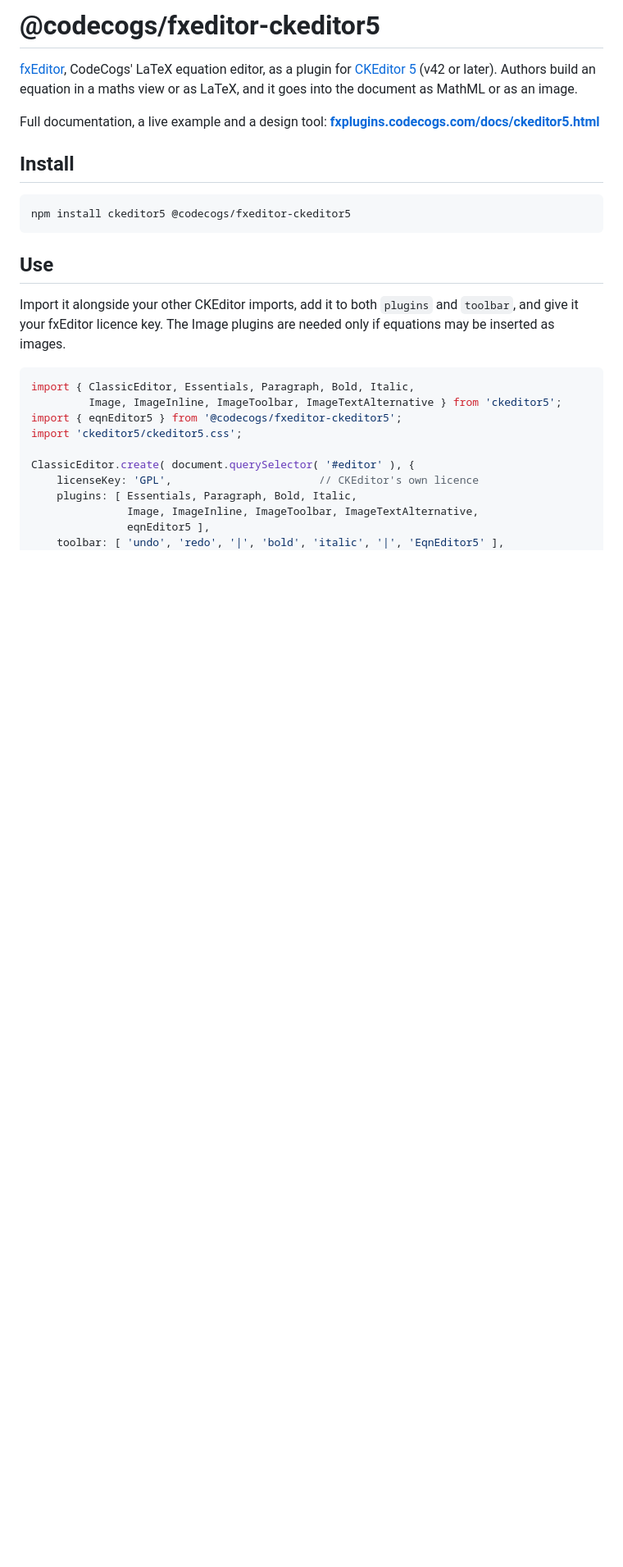
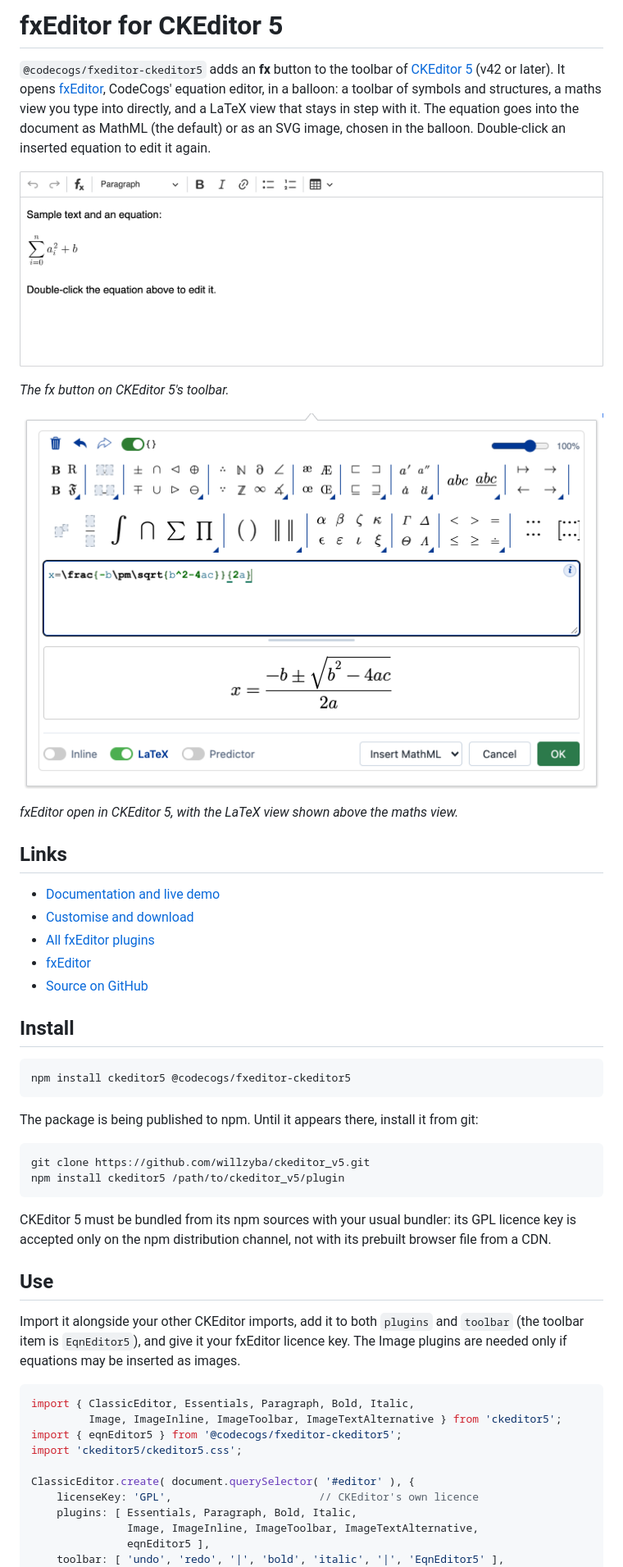
Before and after one commit to willzyba/ckeditor_v5, a Markdown page: plugin/README.md, the part around one of its changes. Shown at 82% size. Rendered like a GitHub page; pictures changed too: screenshots/dialog.png (added), screenshots/toolbar.png (added); blank space fills up the shorter version.

````diff
--- a/plugin/README.md
+++ b/plugin/README.md
@@ -1,11 +1,27 @@
-# @codecogs/fxeditor-ckeditor5
+# fxEditor for CKEditor 5
 
-[fxEditor](https://fxeditor.codecogs.com), CodeCogs' LaTeX equation editor, as a plugin for
-[CKEditor 5](https://ckeditor.com/ckeditor-5/) (v42 or later). Authors build an equation in a
-maths view or as LaTeX, and it goes into the document as MathML or as an image.
+`@codecogs/fxeditor-ckeditor5` adds an **fx** button to the toolbar of
+[CKEditor 5](https://ckeditor.com/ckeditor-5/) (v42 or later). It opens
+[fxEditor](https://fxeditor.codecogs.com), CodeCogs' equation editor, in a balloon: a toolbar of
+symbols and structures, a maths view you type into directly, and a LaTeX view that stays in step
+with it. The equation goes into the document as MathML (the default) or as an SVG image, chosen
+in the balloon. Double-click an inserted equation to edit it again.
 
-Full documentation, a live example and a design tool:
-**[fxplugins.codecogs.com/docs/ckeditor5.html](https://fxplugins.codecogs.com/docs/ckeditor5.html)**
+![CKEditor 5 with the fx button on its toolbar](https://raw.githubusercontent.com/willzyba/ckeditor_v5/main/screenshots/toolbar.png)
+
+*The fx button on CKEditor 5's toolbar.*
+
+![The fxEditor balloon open in CKEditor 5](https://raw.githubusercontent.com/willzyba/ckeditor_v5/main/screenshots/dialog.png)
+
+*fxEditor open in CKEditor 5, with the LaTeX view shown above the maths view.*
+
+## Links
+
+- [Documentation and live demo](https://fxplugins.codecogs.com/docs/ckeditor5.html)
+- [Customise and download](https://fxplugins.codecogs.com/docs/ckeditor5.html#customise)
+- [All fxEditor plugins](https://fxplugins.codecogs.com)
+- [fxEditor](https://fxeditor.codecogs.com)
+- [Source on GitHub](https://github.com/willzyba/ckeditor_v5)
 
 ## Install
 
@@ -13,11 +29,21 @@ Full documentation, a live example and a design tool:
 npm install ckeditor5 @codecogs/fxeditor-ckeditor5
 ```
 
+The package is being published to npm. Until it appears there, install it from git:
+
+```bash
+git clone https://github.com/willzyba/ckeditor_v5.git
+npm install ckeditor5 /path/to/ckeditor_v5/plugin
+```
+
+CKEditor 5 must be bundled from its npm sources with your usual bundler: its GPL licence key is
+accepted only on the npm distribution channel, not with its prebuilt browser file from a CDN.
+
 ## Use
 
-Import it alongside your other CKEditor imports, add it to both `plugins` and `toolbar`, and give
-it your fxEditor licence key. The Image plugins are needed only if equations may be inserted as
-images.
+Import it alongside your other CKEditor imports, add it to both `plugins` and `toolbar` (the
+toolbar item is `EqnEditor5`), and give it your fxEditor licence key. The Image plugins are
+needed only if equations may be inserted as images.
 
 ```js
 import { ClassicEditor, Essentials, Paragraph, Bold, Italic,
````
Also changed, not shown: other parts of plugin/README.md (+37 -11 lines), README.md (added, +159 -0 lines).
